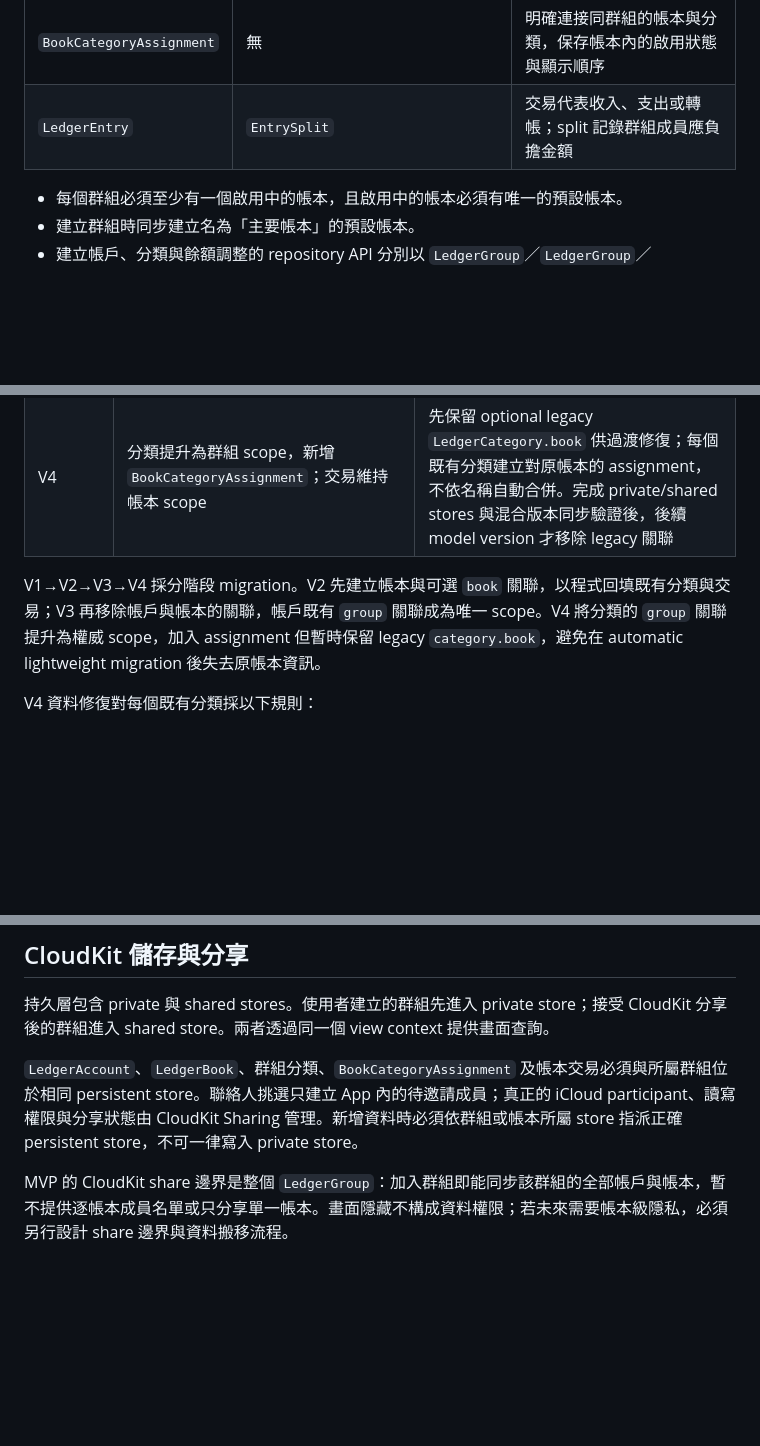
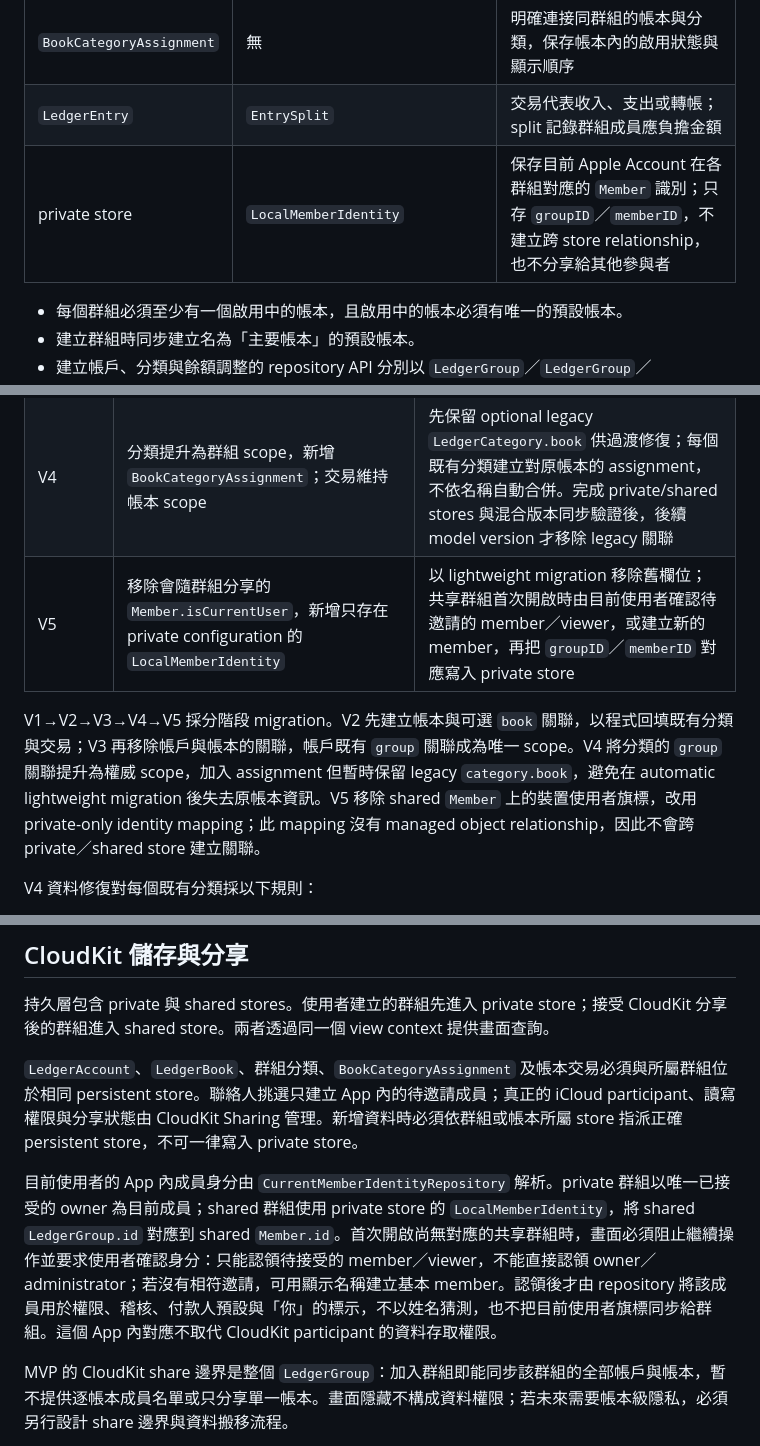
Before and after one commit to shaunchuang/shared-ledger-ios, a Markdown page: Docs/ARCHITECTURE.md, 3 parts joined by grey strips. Drawn GitHub-style; blank space fills up the shorter version.

Commit message:
Document private member identity mapping

```diff
--- a/Docs/ARCHITECTURE.md
+++ b/Docs/ARCHITECTURE.md
@@ -60,6 +60,7 @@ View 不直接包含同步、結算或複雜帳務計算；可測試的領域規
 | `LedgerCategory` | 子 `LedgerCategory` | 分類以同一群組內的自我關聯形成共用分類樹 |
 | `BookCategoryAssignment` | 無 | 明確連接同群組的帳本與分類，保存帳本內的啟用狀態與顯示順序 |
 | `LedgerEntry` | `EntrySplit` | 交易代表收入、支出或轉帳；split 記錄群組成員應負擔金額 |
+| private store | `LocalMemberIdentity` | 保存目前 Apple Account 在各群組對應的 `Member` 識別；只存 `groupID`／`memberID`，不建立跨 store relationship，也不分享給其他參與者 |
 
 - 每個群組必須至少有一個啟用中的帳本，且啟用中的帳本必須有唯一的預設帳本。
 - 建立群組時同步建立名為「主要帳本」的預設帳本。
@@ -114,8 +115,9 @@ View 不直接包含同步、結算或複雜帳務計算；可測試的領域規
 | V2 | 新增 `LedgerBook`，讓帳戶、分類與交易歸屬帳本，並加入帳戶期初餘額與對帳欄位 | 為每個既有群組建立或取得「主要帳本」，再回填所有缺少 `book` 的 V1 物件 |
 | V3 | 帳戶回歸群組 scope，新增帳戶直屬 `AccountAdjustment`，移除 `LedgerAccount.book`／`LedgerBook.accounts`；分類與交易維持帳本 scope | 輕量 migration 保留帳戶既有 `group`、交易、期初餘額與對帳資料；啟動後將舊版無帳本的 `balanceAdjustment` entry 冪等轉為 `AccountAdjustment`，分類與交易缺少 `book` 時回填主要帳本 |
 | V4 | 分類提升為群組 scope，新增 `BookCategoryAssignment`；交易維持帳本 scope | 先保留 optional legacy `LedgerCategory.book` 供過渡修復；每個既有分類建立對原帳本的 assignment，不依名稱自動合併。完成 private/shared stores 與混合版本同步驗證後，後續 model version 才移除 legacy 關聯 |
+| V5 | 移除會隨群組分享的 `Member.isCurrentUser`，新增只存在 private configuration 的 `LocalMemberIdentity` | 以 lightweight migration 移除舊欄位；共享群組首次開啟時由目前使用者確認待邀請的 member／viewer，或建立新的 member，再把 `groupID`／`memberID` 對應寫入 private store |
 
-V1→V2→V3→V4 採分階段 migration。V2 先建立帳本與可選 `book` 關聯，以程式回填既有分類與交易；V3 再移除帳戶與帳本的關聯，帳戶既有 `group` 關聯成為唯一 scope。V4 將分類的 `group` 關聯提升為權威 scope，加入 assignment 但暫時保留 legacy `category.book`，避免在 automatic lightweight migration 後失去原帳本資訊。
+V1→V2→V3→V4→V5 採分階段 migration。V2 先建立帳本與可選 `book` 關聯，以程式回填既有分類與交易；V3 再移除帳戶與帳本的關聯，帳戶既有 `group` 關聯成為唯一 scope。V4 將分類的 `group` 關聯提升為權威 scope，加入 assignment 但暫時保留 legacy `category.book`，避免在 automatic lightweight migration 後失去原帳本資訊。V5 移除 shared `Member` 上的裝置使用者旗標，改用 private-only identity mapping；此 mapping 沒有 managed object relationship，因此不會跨 private／shared store 建立關聯。
 
 V4 資料修復對每個既有分類採以下規則：
 
@@ -143,6 +145,8 @@ V4 資料修復對每個既有分類採以下規則：
 持久層包含 private 與 shared stores。使用者建立的群組先進入 private store；接受 CloudKit 分享後的群組進入 shared store。兩者透過同一個 view context 提供畫面查詢。
 
 `LedgerAccount`、`LedgerBook`、群組分類、`BookCategoryAssignment` 及帳本交易必須與所屬群組位於相同 persistent store。聯絡人挑選只建立 App 內的待邀請成員；真正的 iCloud participant、讀寫權限與分享狀態由 CloudKit Sharing 管理。新增資料時必須依群組或帳本所屬 store 指派正確 persistent store，不可一律寫入 private store。
+
+目前使用者的 App 內成員身分由 `CurrentMemberIdentityRepository` 解析。private 群組以唯一已接受的 owner 為目前成員；shared 群組使用 private store 的 `LocalMemberIdentity`，將 shared `LedgerGroup.id` 對應到 shared `Member.id`。首次開啟尚無對應的共享群組時，畫面必須阻止繼續操作並要求使用者確認身分：只能認領待接受的 member／viewer，不能直接認領 owner／administrator；若沒有相符邀請，可用顯示名稱建立基本 member。認領後才由 repository 將該成員用於權限、稽核、付款人預設與「你」的標示，不以姓名猜測，也不把目前使用者旗標同步給群組。這個 App 內對應不取代 CloudKit participant 的資料存取權限。
 
 MVP 的 CloudKit share 邊界是整個 `LedgerGroup`：加入群組即能同步該群組的全部帳戶與帳本，暫不提供逐帳本成員名單或只分享單一帳本。畫面隱藏不構成資料權限；若未來需要帳本級隱私，必須另行設計 share 邊界與資料搬移流程。
 
```
